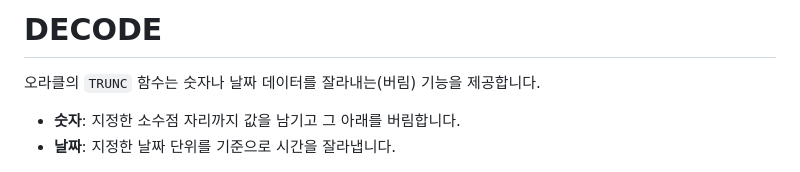
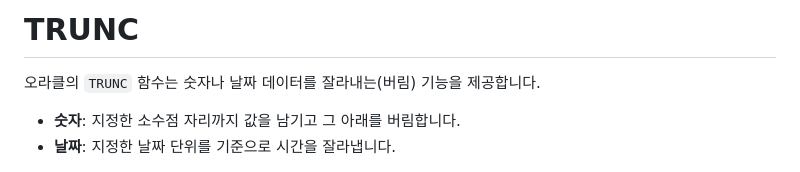
Before and after one commit to Lmineck/Blog, a Markdown page: blog/[20241125]_[ORACLE 함수 : TRUNC]_[ORAQLE]_[]_[오라클 함수 TRUNC에 대해 정리합니다]_[].md, the part around the change. Rendered like a GitHub page.

Commit message:
edit posting

```diff
--- a/blog/[20241125]_[ORACLE 함수 : TRUNC]_[ORAQLE]_[]_[오라클 함수 TRUNC에 대해 정리합니다]_[].md
+++ b/blog/[20241125]_[ORACLE 함수 : TRUNC]_[ORAQLE]_[]_[오라클 함수 TRUNC에 대해 정리합니다]_[].md
@@ -1,4 +1,4 @@
-# DECODE
+# TRUNC
 
 오라클의 `TRUNC` 함수는 숫자나 날짜 데이터를 잘라내는(버림) 기능을 제공합니다.
 - **숫자**: 지정한 소수점 자리까지 값을 남기고 그 아래를 버림합니다.
```
